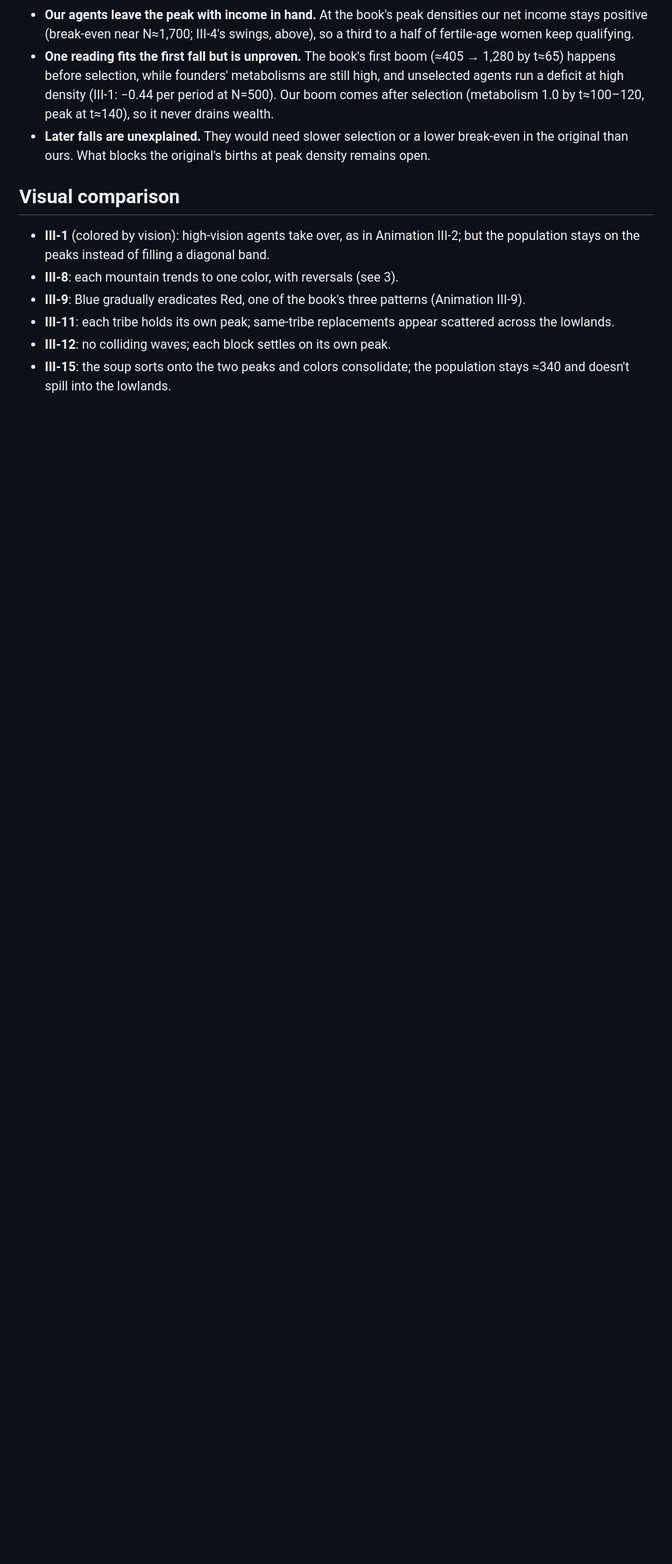
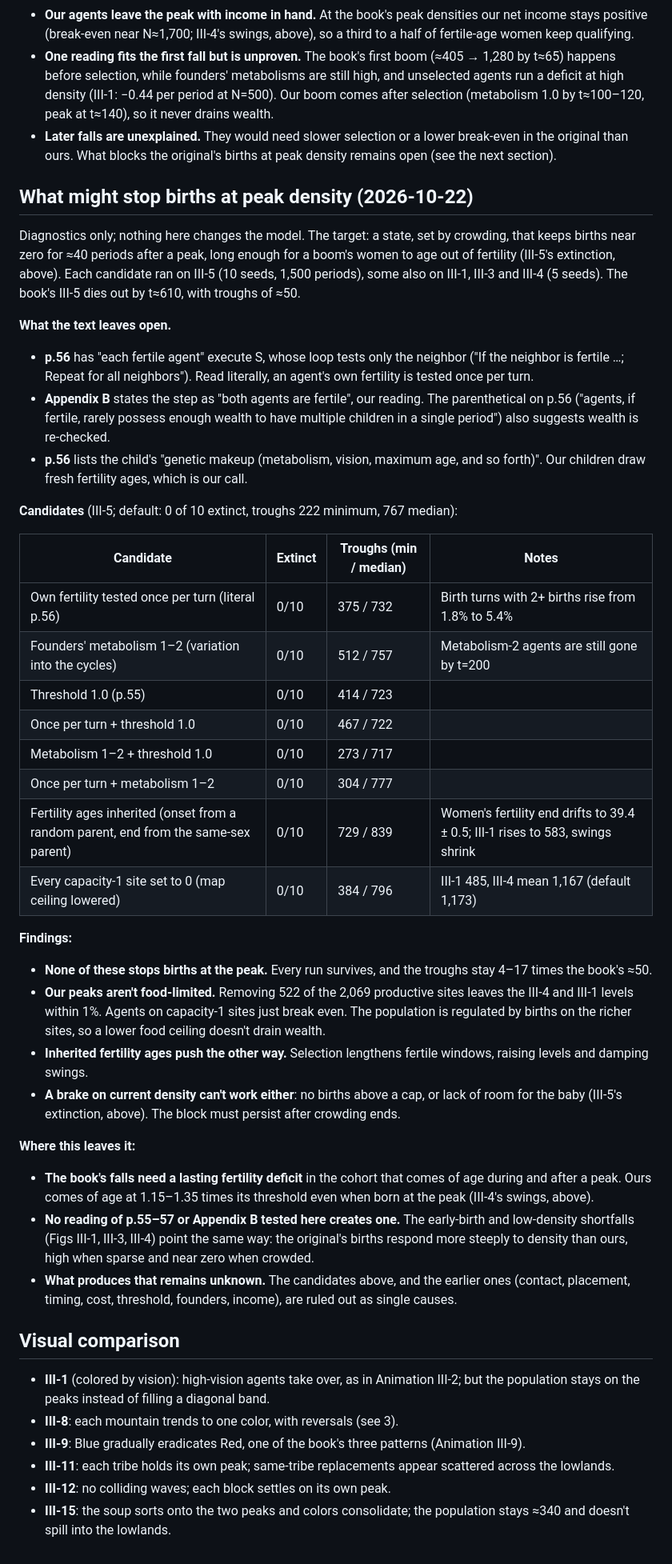
Before and after one commit to vaatveit/Sugarscape2026, a Markdown page: docs/replication/chapter-3.md, the part around the change. Shown at 80% size. Rendered like a GitHub page; blank space fills up the shorter version.

Commit message:
docs: no reading of rule S or the map stops births at peak density
Co-Authored-By: Claude Opus 5.5 <noreply@anthropic.com>

```diff
--- a/docs/replication/chapter-3.md
+++ b/docs/replication/chapter-3.md
@@ -549,7 +549,40 @@ Diagnostics of III-5 (endowments 10–40, fertility ending 10 years earlier) und
 - **The book's extinction needs births shut off for decades after each peak.** Wealth is the natural carrier: agents leaving the peak far below their threshold, needing more than ≈40 periods to re-earn it.
 - **Our agents leave the peak with income in hand.** At the book's peak densities our net income stays positive (break-even near N≈1,700; III-4's swings, above), so a third to a half of fertile-age women keep qualifying.
 - **One reading fits the first fall but is unproven.** The book's first boom (≈405 → 1,280 by t≈65) happens before selection, while founders' metabolisms are still high, and unselected agents run a deficit at high density (III-1: −0.44 per period at N=500). Our boom comes after selection (metabolism 1.0 by t≈100–120, peak at t≈140), so it never drains wealth.
-- **Later falls are unexplained.** They would need slower selection or a lower break-even in the original than ours. What blocks the original's births at peak density remains open.
+- **Later falls are unexplained.** They would need slower selection or a lower break-even in the original than ours. What blocks the original's births at peak density remains open (see the next section).
+
+## What might stop births at peak density (2026-10-22)
+
+Diagnostics only; nothing here changes the model. The target: a state, set by crowding, that keeps births near zero for ≈40 periods after a peak, long enough for a boom's women to age out of fertility (III-5's extinction, above). Each candidate ran on III-5 (10 seeds, 1,500 periods), some also on III-1, III-3 and III-4 (5 seeds). The book's III-5 dies out by t≈610, with troughs of ≈50.
+
+**What the text leaves open.**
+- **p.56** has "each fertile agent" execute S, whose loop tests only the neighbor ("If the neighbor is fertile …; Repeat for all neighbors"). Read literally, an agent's own fertility is tested once per turn.
+- **Appendix B** states the step as "both agents are fertile", our reading. The parenthetical on p.56 ("agents, if fertile, rarely possess enough wealth to have multiple children in a single period") also suggests wealth is re-checked.
+- **p.56** lists the child's "genetic makeup (metabolism, vision, maximum age, and so forth)". Our children draw fresh fertility ages, which is our call.
+
+**Candidates** (III-5; default: 0 of 10 extinct, troughs 222 minimum, 767 median):
+
+| Candidate | Extinct | Troughs (min / median) | Notes |
+|---|---|---|---|
+| Own fertility tested once per turn (literal p.56) | 0/10 | 375 / 732 | Birth turns with 2+ births rise from 1.8% to 5.4% |
+| Founders' metabolism 1–2 (variation into the cycles) | 0/10 | 512 / 757 | Metabolism-2 agents are still gone by t=200 |
+| Threshold 1.0 (p.55) | 0/10 | 414 / 723 | |
+| Once per turn + threshold 1.0 | 0/10 | 467 / 722 | |
+| Metabolism 1–2 + threshold 1.0 | 0/10 | 273 / 717 | |
+| Once per turn + metabolism 1–2 | 0/10 | 304 / 777 | |
+| Fertility ages inherited (onset from a random parent, end from the same-sex parent) | 0/10 | 729 / 839 | Women's fertility end drifts to 39.4 ± 0.5; III-1 rises to 583, swings shrink |
+| Every capacity-1 site set to 0 (map ceiling lowered) | 0/10 | 384 / 796 | III-1 485, III-4 mean 1,167 (default 1,173) |
+
+**Findings:**
+- **None of these stops births at the peak.** Every run survives, and the troughs stay 4–17 times the book's ≈50.
+- **Our peaks aren't food-limited.** Removing 522 of the 2,069 productive sites leaves the III-4 and III-1 levels within 1%. Agents on capacity-1 sites just break even. The population is regulated by births on the richer sites, so a lower food ceiling doesn't drain wealth.
+- **Inherited fertility ages push the other way.** Selection lengthens fertile windows, raising levels and damping swings.
+- **A brake on current density can't work either**: no births above a cap, or lack of room for the baby (III-5's extinction, above). The block must persist after crowding ends.
+
+**Where this leaves it:**
+- **The book's falls need a lasting fertility deficit** in the cohort that comes of age during and after a peak. Ours comes of age at 1.15–1.35 times its threshold even when born at the peak (III-4's swings, above).
+- **No reading of p.55–57 or Appendix B tested here creates one.** The early-birth and low-density shortfalls (Figs III-1, III-3, III-4) point the same way: the original's births respond more steeply to density than ours, high when sparse and near zero when crowded.
+- **What produces that remains unknown.** The candidates above, and the earlier ones (contact, placement, timing, cost, threshold, founders, income), are ruled out as single causes.
 
 ## Visual comparison
 
```
